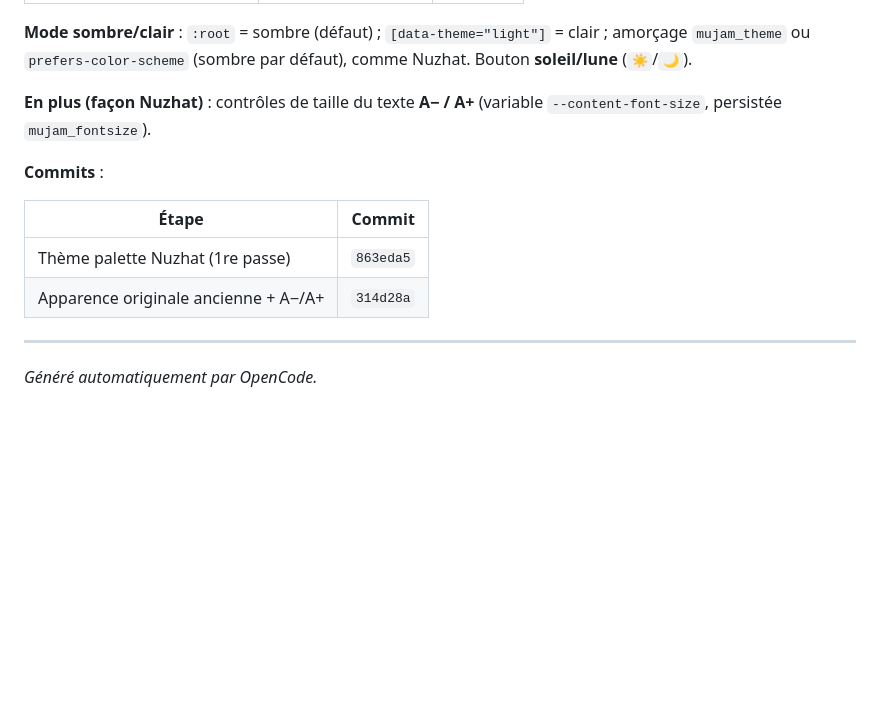
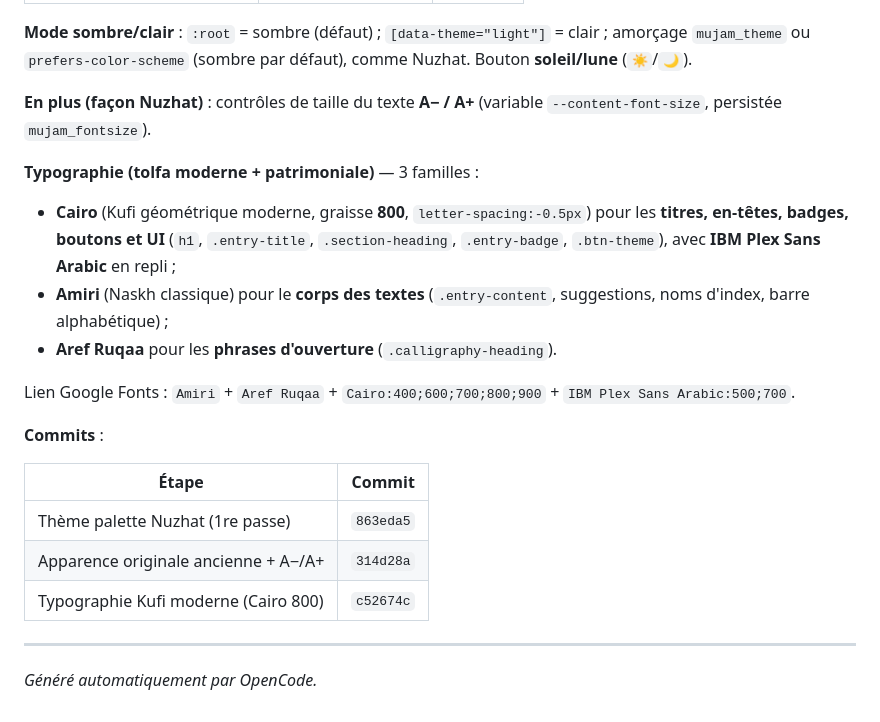
Before and after one commit to ucfzem/mujam-al-buldan, a Markdown page: CONVERSATION_BACKUP.md, the part around the change. GitHub-like rendering; blank space fills up the shorter version.

Commit message:
docs: backup — typography (Cairo 800 titles + Amiri body + Aref Ruqaa calligraphy)

```diff
--- a/CONVERSATION_BACKUP.md
+++ b/CONVERSATION_BACKUP.md
@@ -164,12 +164,26 @@ comme Nuzhat. Bouton **soleil/lune** (`☀️`/`🌙`).
 **En plus (façon Nuzhat)** : contrôles de taille du texte **A− / A+**
 (variable `--content-font-size`, persistée `mujam_fontsize`).
 
+**Typographie (tolfa moderne + patrimoniale)** — 3 familles :
+
+- **Cairo** (Kufi géométrique moderne, graisse **800**, `letter-spacing:-0.5px`)
+  pour les **titres, en-têtes, badges, boutons et UI** (`h1`, `.entry-title`,
+  `.section-heading`, `.entry-badge`, `.btn-theme`), avec
+  **IBM Plex Sans Arabic** en repli ;
+- **Amiri** (Naskh classique) pour le **corps des textes** (`.entry-content`,
+  suggestions, noms d'index, barre alphabétique) ;
+- **Aref Ruqaa** pour les **phrases d'ouverture** (`.calligraphy-heading`).
+
+Lien Google Fonts : `Amiri` + `Aref Ruqaa` + `Cairo:400;600;700;800;900` +
+`IBM Plex Sans Arabic:500;700`.
+
 **Commits** :
 
 | Étape | Commit |
 |-------|--------|
 | Thème palette Nuzhat (1re passe) | `863eda5` |
 | Apparence originale ancienne + A−/A+ | `314d28a` |
+| Typographie Kufi moderne (Cairo 800) | `c52674c` |
 
 ---
 
```
